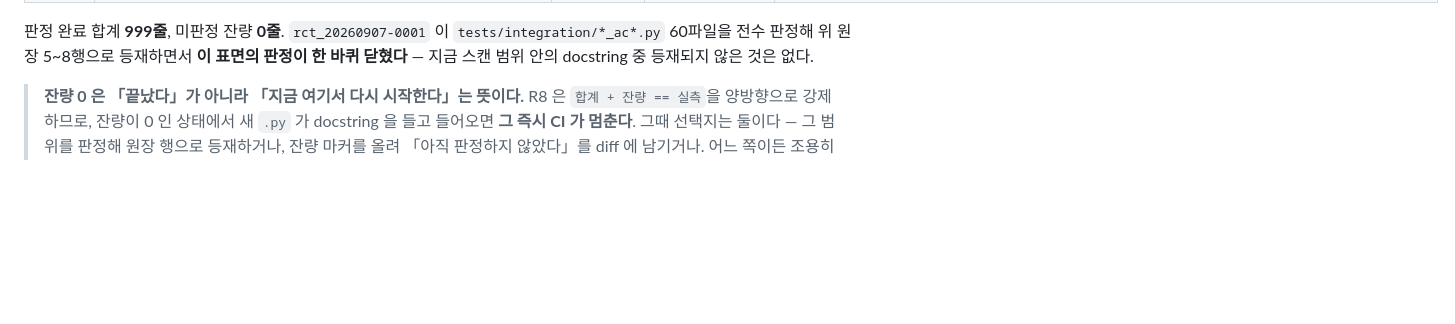
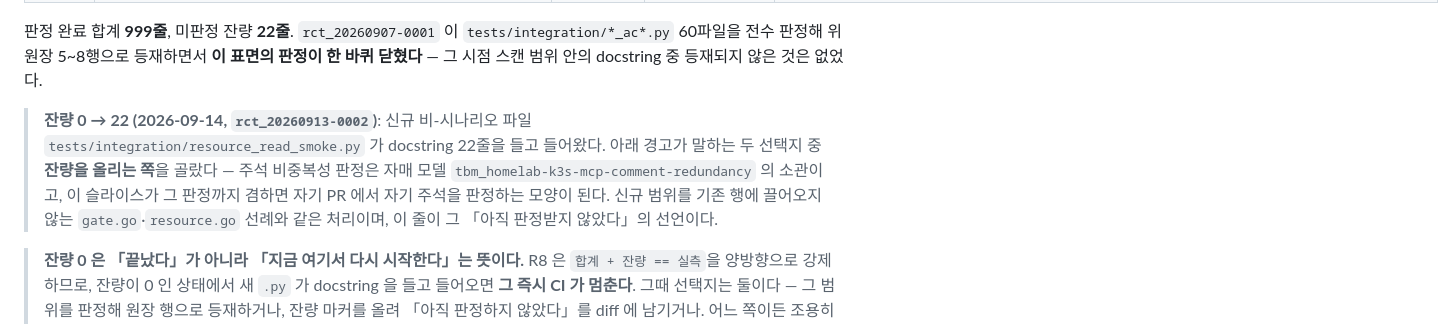
Before and after one commit to dlddu/homelab-k3s-mcp, a Markdown page: docs/comment-policy/ledger.md, the part around the change. GitHub-like rendering; blank space fills up the shorter version.

Commit message:
docs(comment-policy): 신규 스모크 파일의 docstring 22줄을 미판정 잔량으로 선언한다
R8 은 `합계 + 잔량 == 실측`을 양방향으로 강제한다. 새 비-시나리오 파일이 docstring 을
들고 들어왔으니 선택지는 둘 — 그 범위를 판정해 원장에 등재하거나, 잔량을 올려
「아직 판정하지 않았다」를 diff 에 남기거나. 후자를 골랐다: 주석 비중복성 판정은 자매 모델
`tbm_homelab-k3s-mcp-comment-redundancy` 소관이고, 이 슬라이스가 겸하면 자기 PR 에서
자기 주석을 판정하는 모양이 된다. 신규 범위를 기존 행에 끌어오지 않은 `gate.go`·
`resource.go` 선례와 같은 처리다.

로컬 재현 메모: 이 게이트는 `git ls-files` 를 읽으므로 **stage 전에는 신규 파일이 보이지
않는다**. 커밋 전에 돌린 rc=0 은 그래서 거짓 초록이었다.

```diff
--- a/docs/comment-policy/ledger.md
+++ b/docs/comment-policy/ledger.md
@@ -80,9 +80,16 @@
 <!-- /docstring-원장 -->
 
 판정 완료 합계 **<!-- docstring-합계 -->999<!-- /docstring-합계 -->줄**, 미판정 잔량
-**<!-- docstring-잔량 -->0<!-- /docstring-잔량 -->줄**. `rct_20260907-0001` 이
+**<!-- docstring-잔량 -->22<!-- /docstring-잔량 -->줄**. `rct_20260907-0001` 이
 `tests/integration/*_ac*.py` 60파일을 전수 판정해 위 원장 5~8행으로 등재하면서 **이 표면의
-판정이 한 바퀴 닫혔다** — 지금 스캔 범위 안의 docstring 중 등재되지 않은 것은 없다.
+판정이 한 바퀴 닫혔다** — 그 시점 스캔 범위 안의 docstring 중 등재되지 않은 것은 없었다.
+
+> **잔량 0 → 22 (2026-09-14, `rct_20260913-0002`)**: 신규 비-시나리오 파일
+> `tests/integration/resource_read_smoke.py` 가 docstring 22줄을 들고 들어왔다. 아래 경고가
+> 말하는 두 선택지 중 **잔량을 올리는 쪽**을 골랐다 — 주석 비중복성 판정은 자매 모델
+> `tbm_homelab-k3s-mcp-comment-redundancy` 의 소관이고, 이 슬라이스가 그 판정까지 겸하면
+> 자기 PR 에서 자기 주석을 판정하는 모양이 된다. 신규 범위를 기존 행에 끌어오지 않는
+> `gate.go`·`resource.go` 선례와 같은 처리이며, 이 줄이 그 「아직 판정받지 않았다」의 선언이다.
 
 > **잔량 0 은 「끝났다」가 아니라 「지금 여기서 다시 시작한다」는 뜻이다.** R8 은
 > `합계 + 잔량 == 실측`을 양방향으로 강제하므로, 잔량이 0 인 상태에서 새 `.py` 가 docstring 을
```
